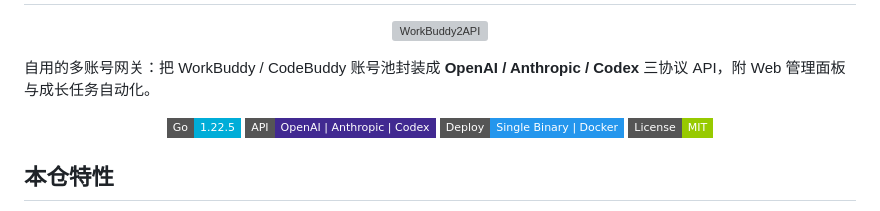
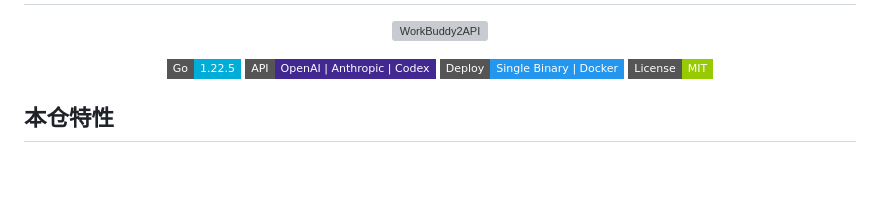
Before and after one commit to jiangwanying/wb2api-panel-plus, a Markdown page: README.md, the part around one of its changes. Rendered like a GitHub page; badges without logos; blank space fills up the shorter version; grey boxes are pictures that could not be loaded.

Commit message:
docs(readme): 标题居中，删除多余简介句 [skip ci]

```diff
--- a/README.md
+++ b/README.md
@@ -3,8 +3,6 @@
 <p align="center">
   <img src="https://raw.githubusercontent.com/DGZSbot/ai-icon/refs/heads/main/WorkBuddy.png" alt="WorkBuddy2API" width="120">
 </p>
-
-自用的多账号网关：把 WorkBuddy / CodeBuddy 账号池封装成 **OpenAI / Anthropic / Codex** 三协议 API，附 Web 管理面板与成长任务自动化。
 
 <p align="center">
   <img alt="Go" src="https://img.shields.io/badge/Go-1.22.5-00ADD8?logo=go&logoColor=white&style=flat-square">
```
Also changed, not shown: other parts of README.md (+1 -1 lines).
